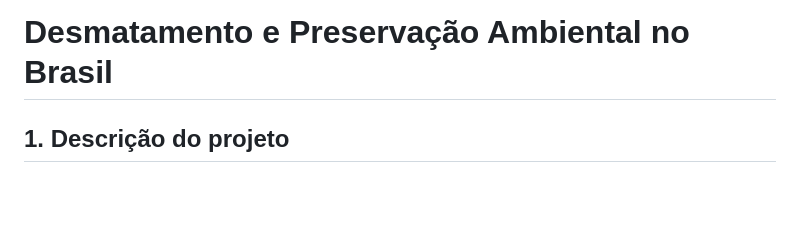
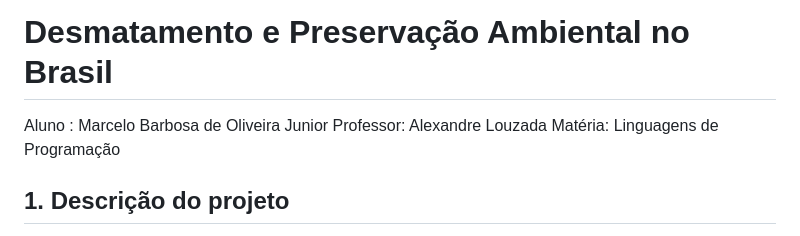
Before and after one commit to marcelobarbosa-dev/avaliacaog1, a Markdown page: README.md, the part around the change. Rendered like a GitHub page; blank space fills up the shorter version.

```diff
--- a/README.md
+++ b/README.md
@@ -1,4 +1,7 @@
 # Desmatamento e Preservação Ambiental no Brasil
+Aluno : Marcelo Barbosa de Oliveira Junior
+Professor: Alexandre Louzada
+Matéria: Linguagens de Programação
 
 ## 1. Descrição do projeto
 
```
